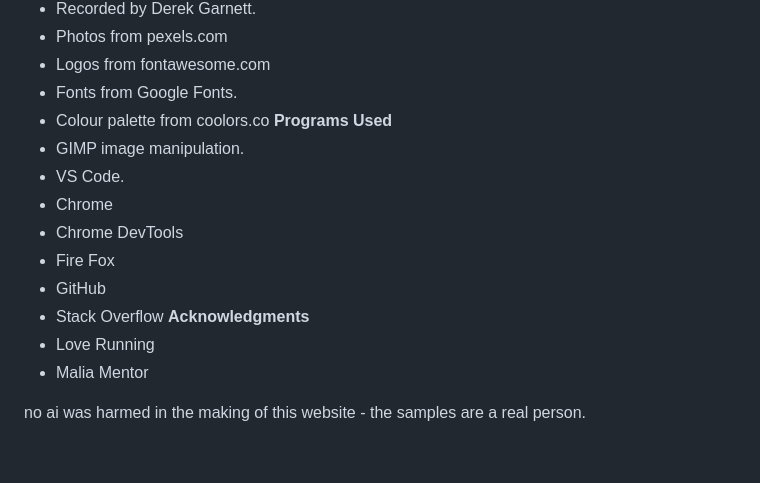
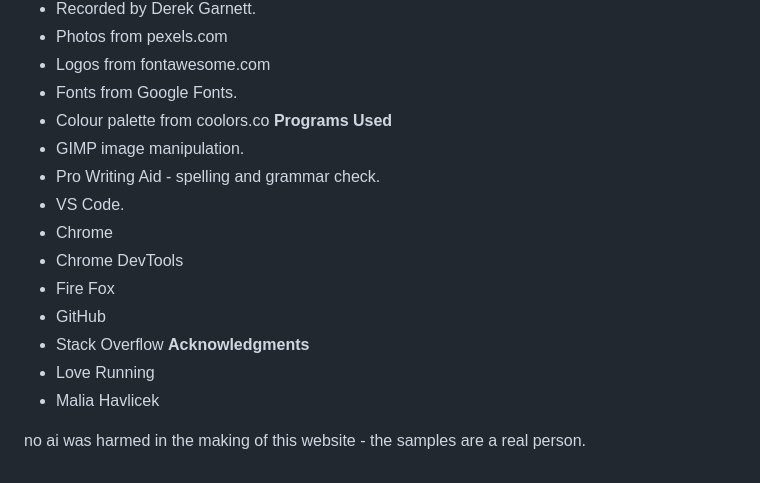
Before and after one commit to Drekkg/voix-ai, a Markdown page: README.md, the part around the change. Drawn GitHub-style.

Commit message:
doc fix typos

```diff
--- a/README.md
+++ b/README.md
@@ -193,6 +193,7 @@ __Media__
 - Colour palette from coolors.co
 __Programs Used__
 - GIMP image manipulation.
+- Pro Writing Aid - spelling and grammar check.
 - VS Code.
 - Chrome
 - Chrome DevTools
@@ -201,6 +202,6 @@ __Programs Used__
 - Stack Overflow
 __Acknowledgments__
 - Love Running
-- Malia Mentor
+- Malia Havlicek
 
 no ai was harmed in the making of this website - the samples are a real person.
```
